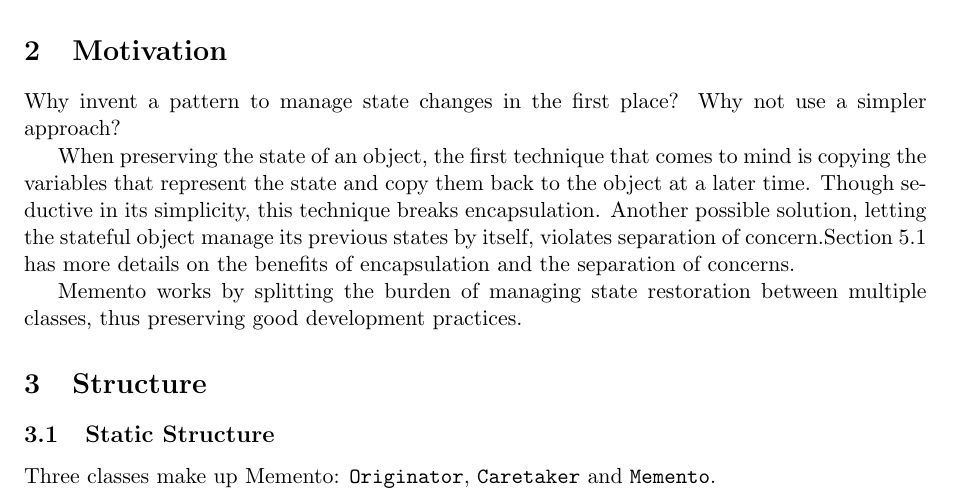
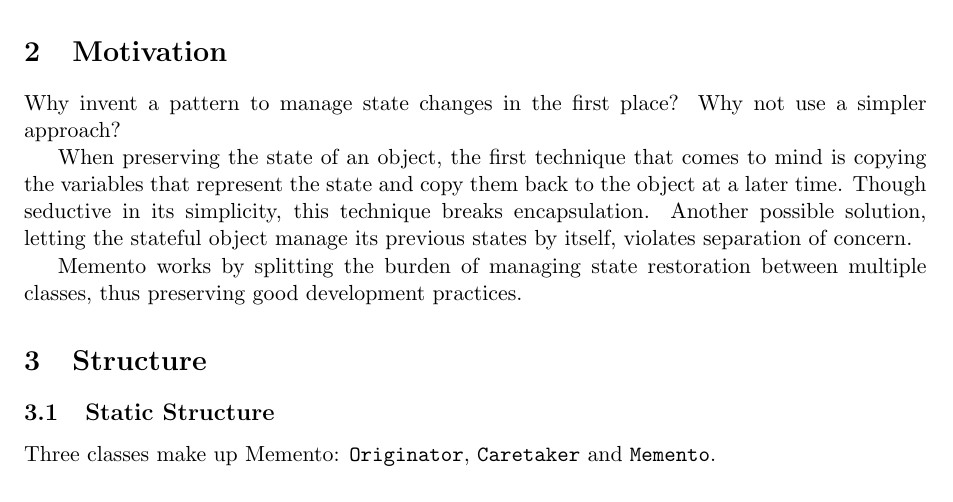
Before and after one commit to danielgeier/The-Memento-Design-Pattern, a LaTeX paper (the_memento_pattern.tex): part of page 1 of 8, cut so that both start at the same text. Compiled offline with pdfLaTeX.

Commit message:
Remove footnote entirely

```diff
--- a/the_memento_pattern.tex
+++ b/the_memento_pattern.tex
@@ -96,7 +96,7 @@
 	\label{sec:motivation}
 	 Why invent a pattern to manage state changes in the first place? Why not use a simpler approach?
 
-	 When preserving the state of an object, the first technique that comes to mind is copying the variables that represent the state and copy them back to the object at a later time. Though seductive in its simplicity, this technique breaks encapsulation. Another possible solution, letting the stateful object manage its previous states by itself, violates separation of concern.Section~\ref{sec:benefits} has more details on the benefits of encapsulation and the separation of concerns.
+	 When preserving the state of an object, the first technique that comes to mind is copying the variables that represent the state and copy them back to the object at a later time. Though seductive in its simplicity, this technique breaks encapsulation. Another possible solution, letting the stateful object manage its previous states by itself, violates separation of concern.
 
 	 Memento works by splitting the burden of managing state restoration between multiple classes, thus preserving good development practices.
 
```
